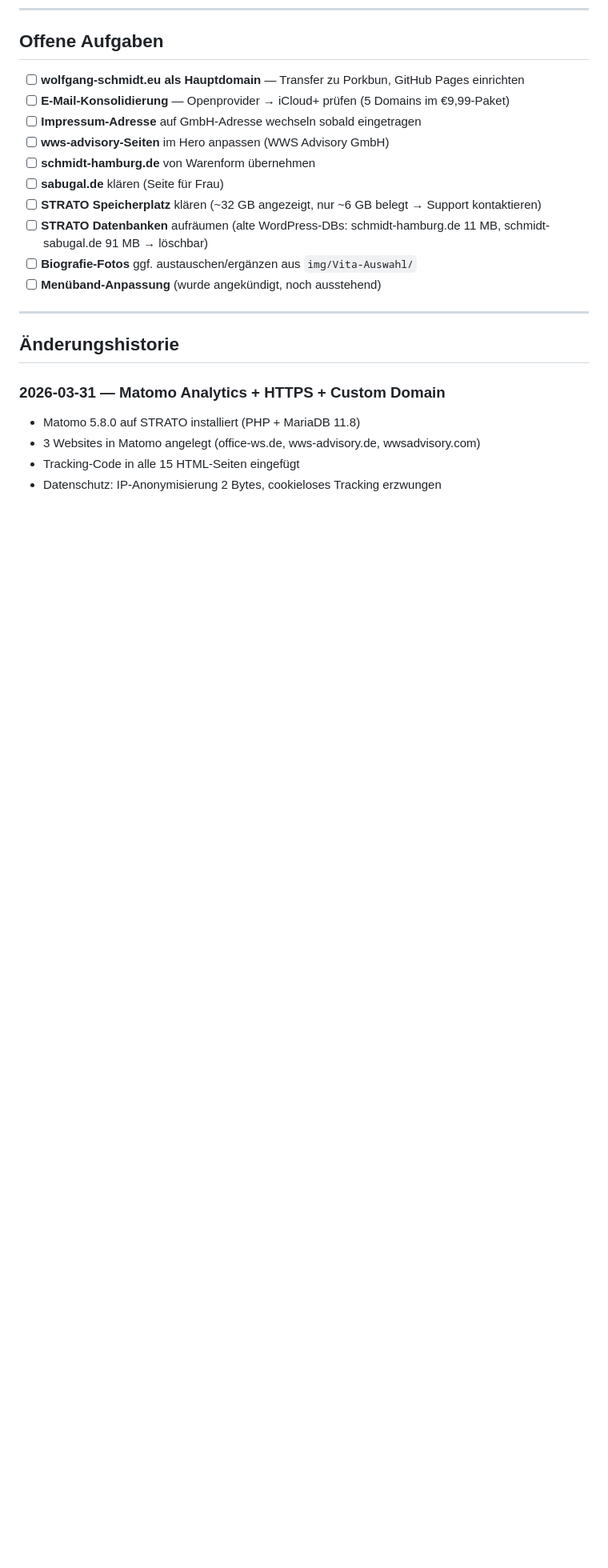
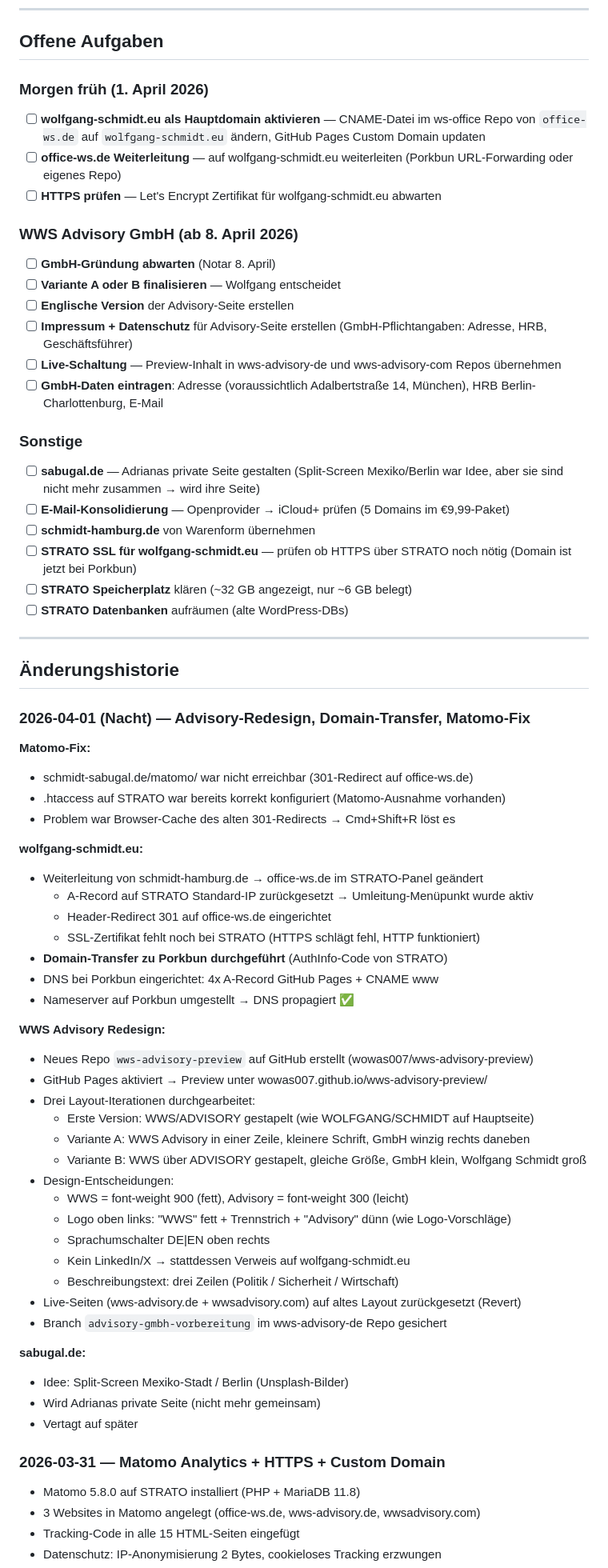
Before and after one commit to wowas007/ws-office, a Markdown page: CHANGES.md, the part around one of its changes. Shown at 80% size. GitHub-like rendering; blank space fills up the shorter version.

Commit message:
CHANGES.md aktualisiert: Stand 1. April 2026 Nacht

```diff
--- a/CHANGES.md
+++ b/CHANGES.md
@@ -66,20 +101,67 @@ Aktuell: `style.css?v=20260402a`, `main.js?v=20260402a`
 
 ## Offene Aufgaben
 
-- [ ] **wolfgang-schmidt.eu als Hauptdomain** — Transfer zu Porkbun, GitHub Pages einrichten
+### Morgen früh (1. April 2026)
+- [ ] **wolfgang-schmidt.eu als Hauptdomain aktivieren** — CNAME-Datei im ws-office Repo von `office-ws.de` auf `wolfgang-schmidt.eu` ändern, GitHub Pages Custom Domain updaten
+- [ ] **office-ws.de Weiterleitung** — auf wolfgang-schmidt.eu weiterleiten (Porkbun URL-Forwarding oder eigenes Repo)
+- [ ] **HTTPS prüfen** — Let's Encrypt Zertifikat für wolfgang-schmidt.eu abwarten
+
+### WWS Advisory GmbH (ab 8. April 2026)
+- [ ] **GmbH-Gründung abwarten** (Notar 8. April)
+- [ ] **Variante A oder B finalisieren** — Wolfgang entscheidet
+- [ ] **Englische Version** der Advisory-Seite erstellen
+- [ ] **Impressum + Datenschutz** für Advisory-Seite erstellen (GmbH-Pflichtangaben: Adresse, HRB, Geschäftsführer)
+- [ ] **Live-Schaltung** — Preview-Inhalt in wws-advisory-de und wws-advisory-com Repos übernehmen
+- [ ] **GmbH-Daten eintragen**: Adresse (voraussichtlich Adalbertstraße 14, München), HRB Berlin-Charlottenburg, E-Mail
+
+### Sonstige
+- [ ] **sabugal.de** — Adrianas private Seite gestalten (Split-Screen Mexiko/Berlin war Idee, aber sie sind nicht mehr zusammen → wird ihre Seite)
 - [ ] **E-Mail-Konsolidierung** — Openprovider → iCloud+ prüfen (5 Domains im €9,99-Paket)
-- [ ] **Impressum-Adresse** auf GmbH-Adresse wechseln sobald eingetragen
-- [ ] **wws-advisory-Seiten** im Hero anpassen (WWS Advisory GmbH)
 - [ ] **schmidt-hamburg.de** von Warenform übernehmen
-- [ ] **sabugal.de** klären (Seite für Frau)
-- [ ] **STRATO Speicherplatz** klären (~32 GB angezeigt, nur ~6 GB belegt → Support kontaktieren)
-- [ ] **STRATO Datenbanken** aufräumen (alte WordPress-DBs: schmidt-hamburg.de 11 MB, schmidt-sabugal.de 91 MB → löschbar)
-- [ ] **Biografie-Fotos** ggf. austauschen/ergänzen aus `img/Vita-Auswahl/`
-- [ ] **Menüband-Anpassung** (wurde angekündigt, noch ausstehend)
+- [ ] **STRATO SSL für wolfgang-schmidt.eu** — prüfen ob HTTPS über STRATO noch nötig (Domain ist jetzt bei Porkbun)
+- [ ] **STRATO Speicherplatz** klären (~32 GB angezeigt, nur ~6 GB belegt)
+- [ ] **STRATO Datenbanken** aufräumen (alte WordPress-DBs)
 
 ---
 
 ## Änderungshistorie
+
+### 2026-04-01 (Nacht) — Advisory-Redesign, Domain-Transfer, Matomo-Fix
+
+**Matomo-Fix:**
+- schmidt-sabugal.de/matomo/ war nicht erreichbar (301-Redirect auf office-ws.de)
+- .htaccess auf STRATO war bereits korrekt konfiguriert (Matomo-Ausnahme vorhanden)
+- Problem war Browser-Cache des alten 301-Redirects → Cmd+Shift+R löst es
+
+**wolfgang-schmidt.eu:**
+- Weiterleitung von schmidt-hamburg.de → office-ws.de im STRATO-Panel geändert
+  - A-Record auf STRATO Standard-IP zurückgesetzt → Umleitung-Menüpunkt wurde aktiv
+  - Header-Redirect 301 auf office-ws.de eingerichtet
+  - SSL-Zertifikat fehlt noch bei STRATO (HTTPS schlägt fehl, HTTP funktioniert)
+- **Domain-Transfer zu Porkbun durchgeführt** (AuthInfo-Code von STRATO)
+- DNS bei Porkbun eingerichtet: 4x A-Record GitHub Pages + CNAME www
+- Nameserver auf Porkbun umgestellt → DNS propagiert ✅
+
+**WWS Advisory Redesign:**
+- Neues Repo `wws-advisory-preview` auf GitHub erstellt (wowas007/wws-advisory-preview)
+- GitHub Pages aktiviert → Preview unter wowas007.github.io/wws-advisory-preview/
+- Drei Layout-Iterationen durchgearbeitet:
+  - Erste Version: WWS/ADVISORY gestapelt (wie WOLFGANG/SCHMIDT auf Hauptseite)
+  - Variante A: WWS Advisory in einer Zeile, kleinere Schrift, GmbH winzig rechts daneben
+  - Variante B: WWS über ADVISORY gestapelt, gleiche Größe, GmbH klein, Wolfgang Schmidt groß
+- Design-Entscheidungen:
+  - WWS = font-weight 900 (fett), Advisory = font-weight 300 (leicht)
+  - Logo oben links: "WWS" fett + Trennstrich + "Advisory" dünn (wie Logo-Vorschläge)
+  - Sprachumschalter DE|EN oben rechts
+  - Kein LinkedIn/X → stattdessen Verweis auf wolfgang-schmidt.eu
+  - Beschreibungstext: drei Zeilen (Politik / Sicherheit / Wirtschaft)
+- Live-Seiten (wws-advisory.de + wwsadvisory.com) auf altes Layout zurückgesetzt (Revert)
+- Branch `advisory-gmbh-vorbereitung` im wws-advisory-de Repo gesichert
+
+**sabugal.de:**
+- Idee: Split-Screen Mexiko-Stadt / Berlin (Unsplash-Bilder)
+- Wird Adrianas private Seite (nicht mehr gemeinsam)
+- Vertagt auf später
 
 ### 2026-03-31 — Matomo Analytics + HTTPS + Custom Domain
 
```
Also changed, not shown: other parts of CHANGES.md (+43 -8 lines).
